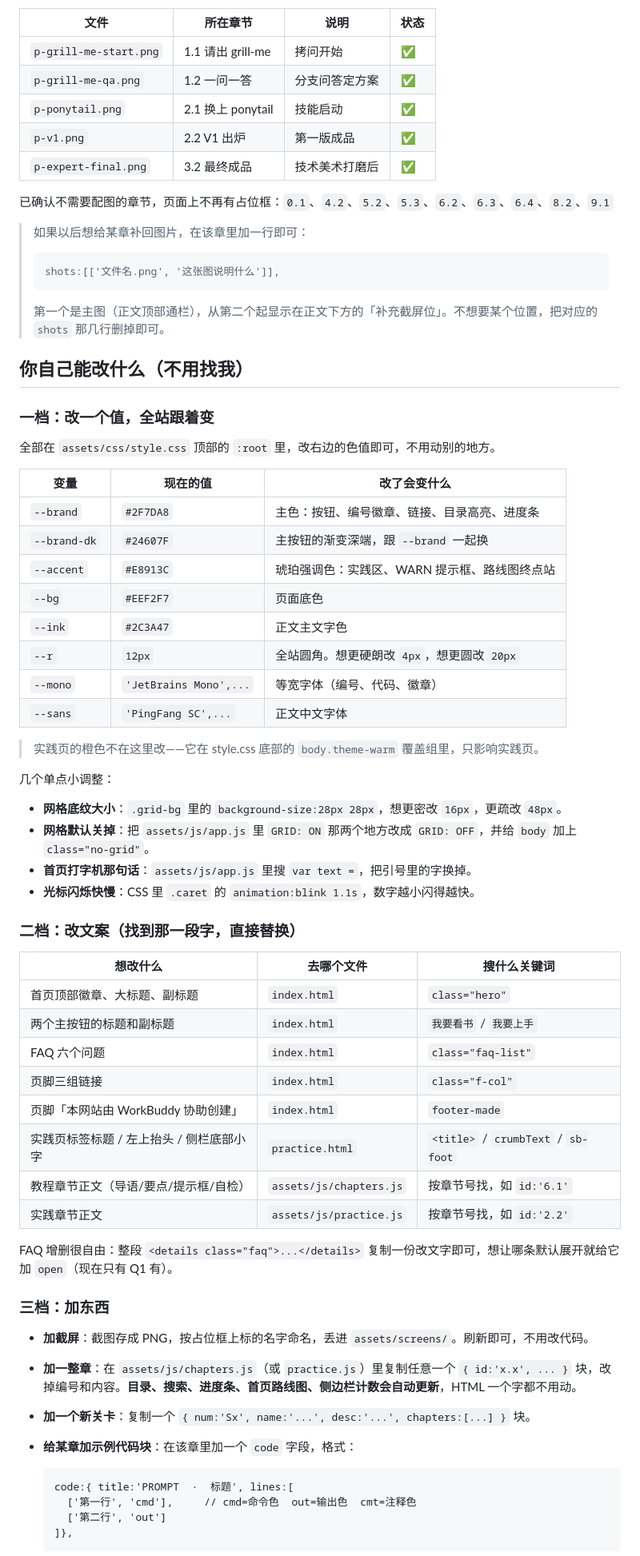
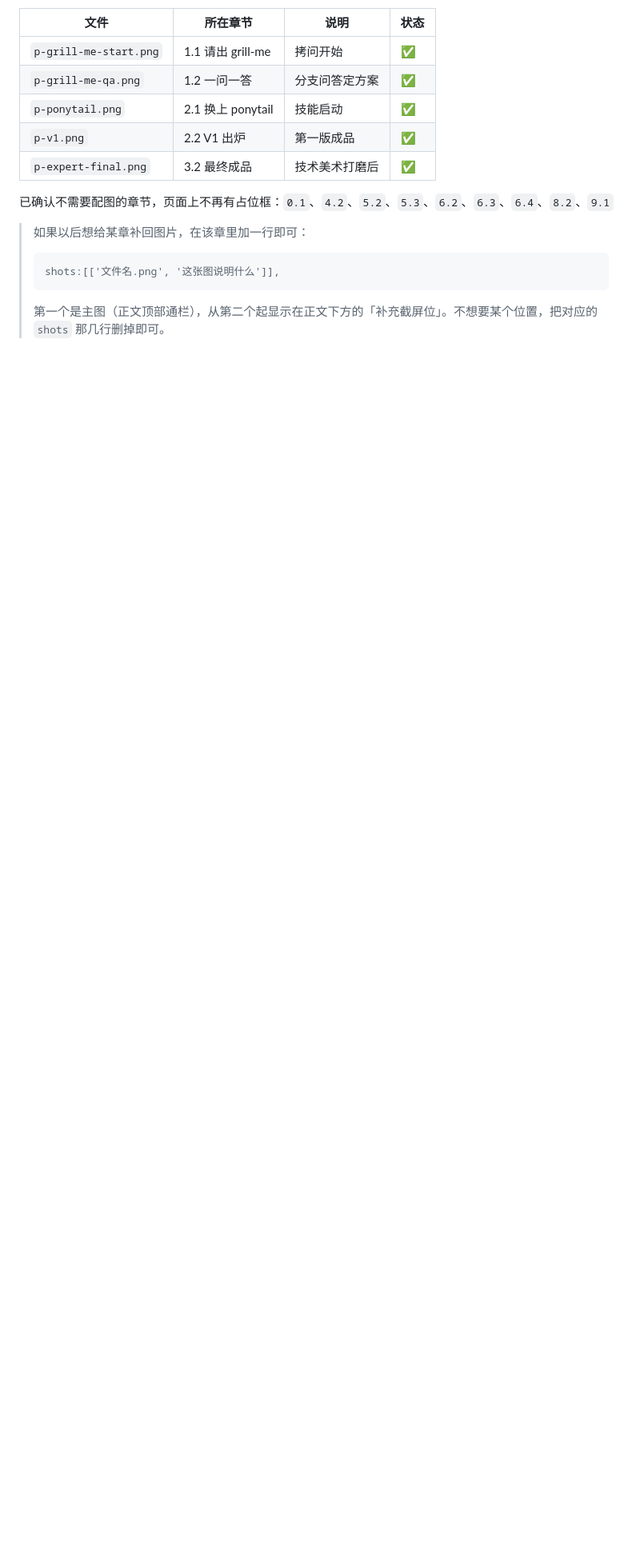
Before and after one commit to jinsaiwang/tutorial, a Markdown page: README.md, the part around one of its changes. Shown at 80% size. Rendered like a GitHub page; blank space fills up the shorter version.

```diff
--- a/README.md
+++ b/README.md
@@ -117,56 +117,3 @@
 >
 > 第一个是主图（正文顶部通栏），从第二个起显示在正文下方的「补充截屏位」。不想要某个位置，把对应的 `shots` 那几行删掉即可。
 
-## 你自己能改什么（不用找我）
-
-### 一档：改一个值，全站跟着变
-
-全部在 `assets/css/style.css` 顶部的 `:root` 里，改右边的色值即可，不用动别的地方。
-
-| 变量  | 现在的值 | 改了会变什么 |
-| --- | --- | --- |
-| `--brand` | `#2F7DA8` | 主色：按钮、编号徽章、链接、目录高亮、进度条 |
-| `--brand-dk` | `#24607F` | 主按钮的渐变深端，跟 `--brand` 一起换 |
-| `--accent` | `#E8913C` | 琥珀强调色：实践区、WARN 提示框、路线图终点站 |
-| `--bg` | `#EEF2F7` | 页面底色 |
-| `--ink` | `#2C3A47` | 正文主文字色 |
-| `--r` | `12px` | 全站圆角。想更硬朗改 `4px`，想更圆改 `20px` |
-| `--mono` | `'JetBrains Mono',...` | 等宽字体（编号、代码、徽章） |
-| `--sans` | `'PingFang SC',...` | 正文中文字体 |
-
-> 实践页的橙色不在这里改——它在 style.css 底部的 `body.theme-warm` 覆盖组里，只影响实践页。
-
-几个单点小调整：
-
-* **网格底纹大小**：`.grid-bg` 里的 `background-size:28px 28px`，想更密改 `16px`，更疏改 `48px`。
-* **网格默认关掉**：把 `assets/js/app.js` 里 `GRID: ON` 那两个地方改成 `GRID: OFF`，并给 `body` 加上 `class="no-grid"`。
-* **首页打字机那句话**：`assets/js/app.js` 里搜 `var text =`，把引号里的字换掉。
-* **光标闪烁快慢**：CSS 里 `.caret` 的 `animation:blink 1.1s`，数字越小闪得越快。
-
-### 二档：改文案（找到那一段字，直接替换）
-
-| 想改什么 | 去哪个文件 | 搜什么关键词 |
-| --- | --- | --- |
-| 首页顶部徽章、大标题、副标题 | `index.html` | `class="hero"` |
-| 两个主按钮的标题和副标题 | `index.html` | `我要看书` / `我要上手` |
-| FAQ 六个问题 | `index.html` | `class="faq-list"` |
-| 页脚三组链接 | `index.html` | `class="f-col"` |
-| 页脚「本网站由 WorkBuddy 协助创建」 | `index.html` | `footer-made` |
-| 实践页标签标题 / 左上抬头 / 侧栏底部小字 | `practice.html` | `<title>` / `crumbText` / `sb-foot` |
-| 教程章节正文（导语/要点/提示框/自检） | `assets/js/chapters.js` | 按章节号找，如 `id:'6.1'` |
-| 实践章节正文 | `assets/js/practice.js` | 按章节号找，如 `id:'2.2'` |
-
-FAQ 增删很自由：整段 `<details class="faq">...</details>` 复制一份改文字即可，想让哪条默认展开就给它加 `open`（现在只有 Q1 有）。
-
-### 三档：加东西
-
-* **加截屏**：截图存成 PNG，按占位框上标的名字命名，丢进 `assets/screens/`。刷新即可，不用改代码。
-* **加一整章**：在 `assets/js/chapters.js`（或 `practice.js`）里复制任意一个 `{ id:'x.x', ... }` 块，改掉编号和内容。**目录、搜索、进度条、首页路线图、侧边栏计数会自动更新**，HTML 一个字都不用动。
-* **加一个新关卡**：复制一个 `{ num:'Sx', name:'...', desc:'...', chapters:[...] }` 块。
-* **给某章加示例代码块**：在该章里加一个 `code` 字段，格式：
-
-      code:{ title:'PROMPT  ·  标题', lines:[
-        ['第一行', 'cmd'],     // cmd=命令色  out=输出色  cmt=注释色
-        ['第二行', 'out']
-      ]},
-
```
Also changed, not shown: other parts of README.md (+0 -41 lines).
